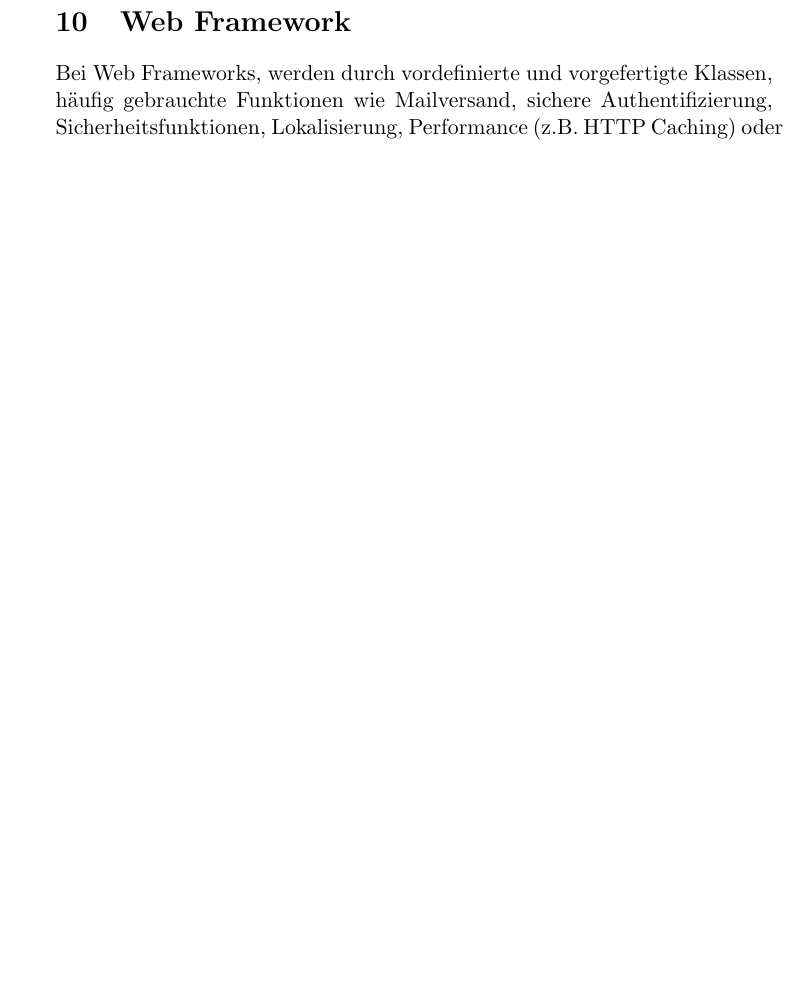
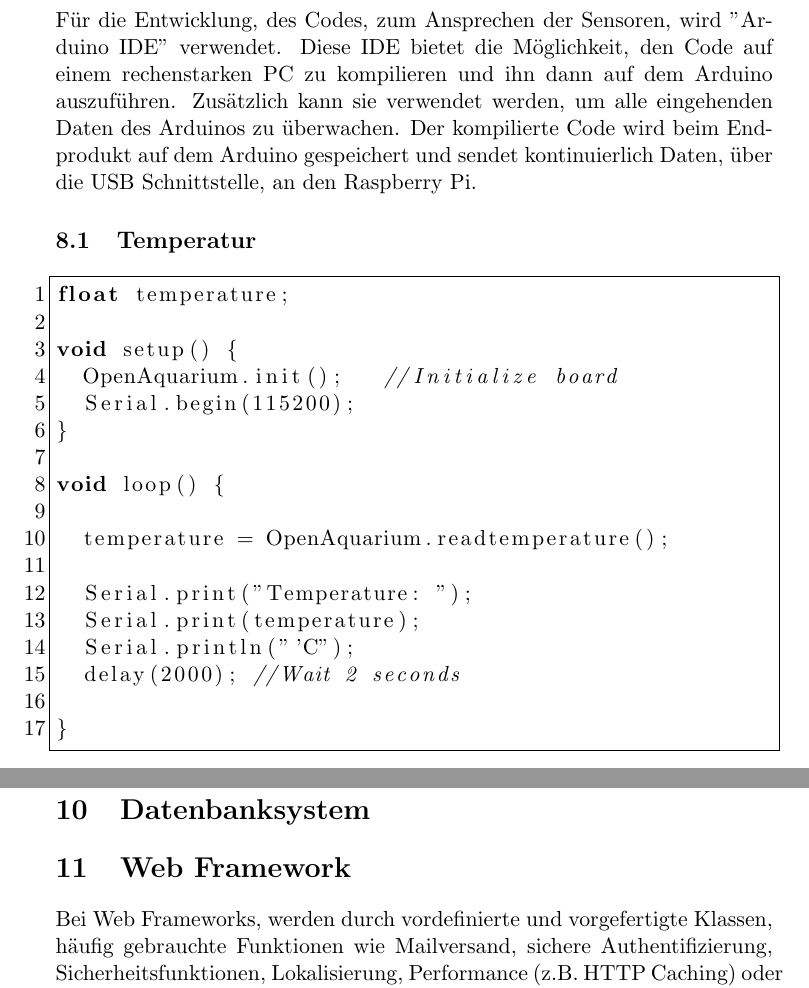
Before and after one commit to mschwebler-tgm/Aquaponics, a LaTeX document (docs/machbarkeitsstudie.tex): part of page 9 of 9 before the commit and two parts of pages 9 and 10 of 10 after it, the two joined at a grey line, cut at the place of the change, the shorter picture padded with empty space. Compiled offline with pdfLaTeX.

Commit message:
added sensors and temperature-sensor's code

```diff
--- a/docs/machbarkeitsstudie.tex
+++ b/docs/machbarkeitsstudie.tex
@@ -91,6 +113,34 @@ Ebenso wie der Raspberry Pi B, hat der Pi Zero einen internen Speicher und kann
 \subsection{L\"osung}
 Aus Erfahrungswerten der Firma "Ponix Systems", ist das Open Aquarium Board f\"ur den Arduino unabdinglich. Der optimale Weg ist also, ein Arduino mit entsprechendem Shield, der die Daten an einen Raspberry Pi \"ubermittel, welcher diese dann an einen Server schickt (Art der \"Ubertragung: Siehe Kapitel 8).
 \newpage
+\section{Sensoren}
+F\"ur die Entwicklung, des Codes, zum Ansprechen der Sensoren, wird "Arduino IDE" verwendet. Diese IDE bietet die M\"oglichkeit, den Code auf einem rechenstarken PC zu kompilieren und ihn dann auf dem Arduino auszuf\"uhren. Zus\"atzlich kann sie verwendet werden, um alle eingehenden Daten des Arduinos zu \"uberwachen.
+Der kompilierte Code wird beim Endprodukt auf dem Arduino gespeichert und sendet kontinuierlich Daten, \"uber die USB Schnittstelle, an den Raspberry Pi.
+\subsection{Temperatur}
+
+
+\begin{lstlisting} [frame=single]
+float temperature;
+
+void setup() {
+  OpenAquarium.init();   //Initialize board
+  Serial.begin(115200);
+}
+
+void loop() {
+
+  temperature = OpenAquarium.readtemperature();
+
+  Serial.print("Temperature: ");
+  Serial.print(temperature);
+  Serial.println("'C");
+  delay(2000); //Wait 2 seconds
+
+}
+\end{lstlisting}
+
+
+\newpage
 \section{Art der Daten\"ubermittlung}
 
 
```
Also changed, not shown: docs/machbarkeitsstudie.tex (22 more changed lines).
